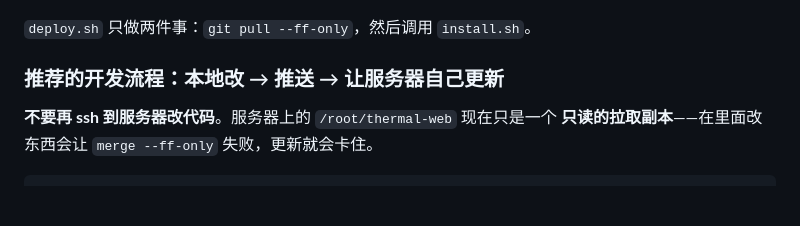
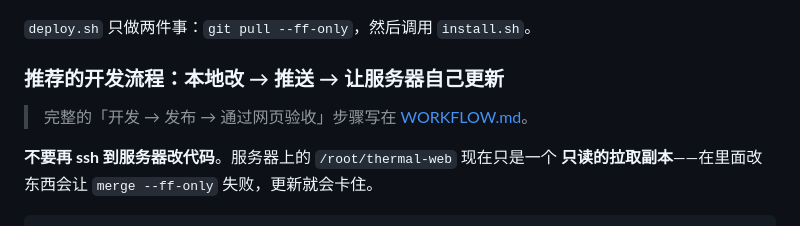
Before and after one commit to huahuo022/thermal-web, a Markdown page: README.md, the part around the change. GitHub-like rendering; blank space fills up the shorter version.

Commit message:
docs: add WORKFLOW.md describing the local edit -> push -> server update -> web acceptance loop

```diff
--- a/README.md
+++ b/README.md
@@ -98,6 +98,8 @@ sudo ./deploy.sh                    # 拉取 + 重新部署 + 重启服务
 `deploy.sh` 只做两件事：`git pull --ff-only`，然后调用 `install.sh`。
 
 ### 推荐的开发流程：本地改 → 推送 → 让服务器自己更新
+
+> 完整的「开发 → 发布 → 通过网页验收」步骤写在 [WORKFLOW.md](WORKFLOW.md)。
 
 **不要再 ssh 到服务器改代码**。服务器上的 `/root/thermal-web` 现在只是一个
 **只读的拉取副本**——在里面改东西会让 `merge --ff-only` 失败，更新就会卡住。
```
Also changed, not shown: WORKFLOW.md (added, +117 -0 lines).
